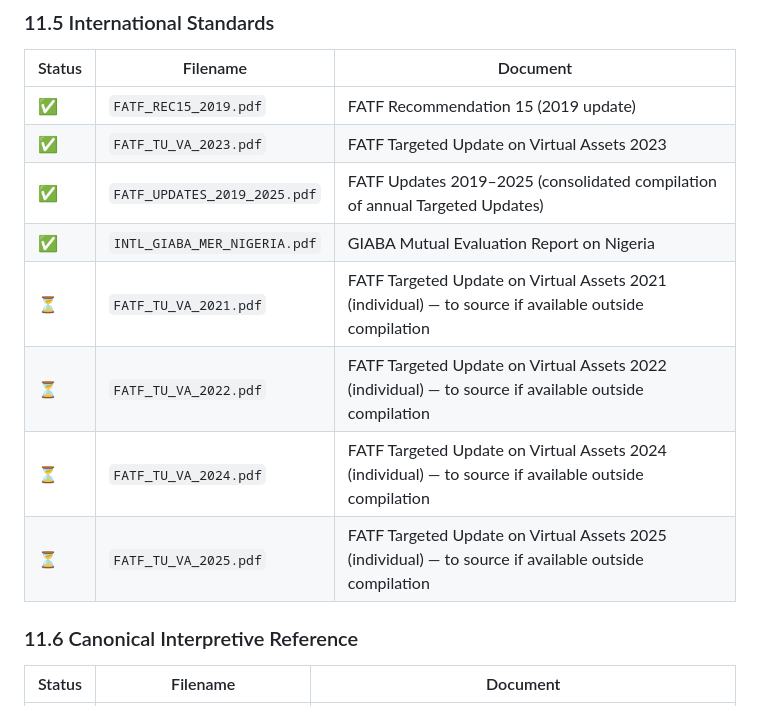
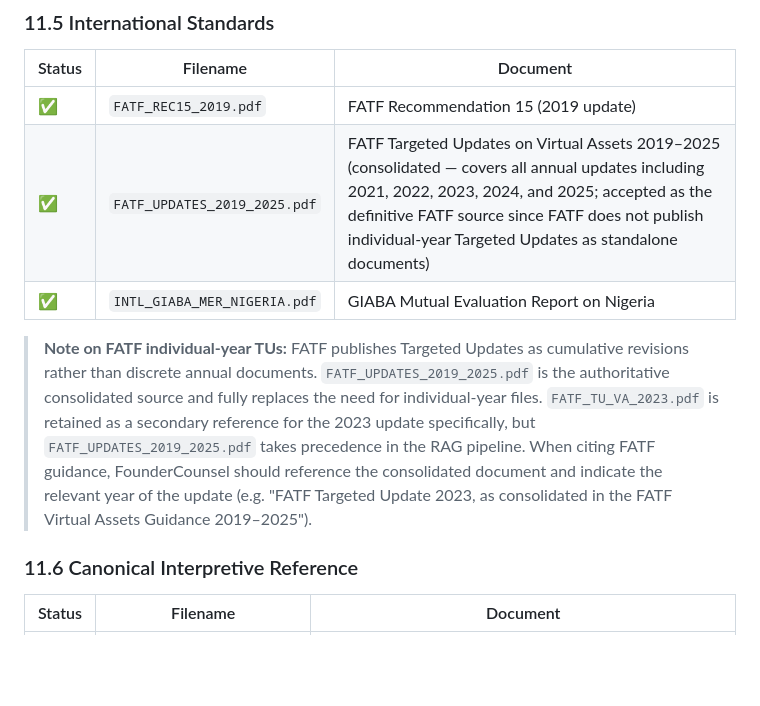
Before and after one commit to chuta/klarify, a Markdown page: CLAUDE.md, the part around the change. Rendered like a GitHub page; blank space fills up the shorter version.

Commit message:
docs(claude): close FATF individual-year TU gaps in §11.5
FATF does not publish Targeted Updates as standalone annual documents —
only as cumulative consolidated revisions. FATF_UPDATES_2019_2025.pdf
is the definitive source covering 2021, 2022, 2023, 2024, and 2025.

Remove the four ⏳ rows for FATF_TU_VA_2021/2022/2024/2025 and mark
the consolidated file as the authoritative RAG source. Add a note
on the expected citation format for FounderCounsel responses.

Co-authored-by: Cursor <cursoragent@cursor.com>

```diff
--- a/CLAUDE.md
+++ b/CLAUDE.md
@@ -874,13 +874,10 @@ Examples: `NG_ISA_2025.pdf`, `GH_VASP_ACT_2025.pdf`, `FATF_REC15_2019.pdf`, `INT
 | Status | Filename | Document |
 |---|---|---|
 | ✅ | `FATF_REC15_2019.pdf` | FATF Recommendation 15 (2019 update) |
-| ✅ | `FATF_TU_VA_2023.pdf` | FATF Targeted Update on Virtual Assets 2023 |
-| ✅ | `FATF_UPDATES_2019_2025.pdf` | FATF Updates 2019–2025 (consolidated compilation of annual Targeted Updates) |
+| ✅ | `FATF_UPDATES_2019_2025.pdf` | FATF Targeted Updates on Virtual Assets 2019–2025 (consolidated — covers all annual updates including 2021, 2022, 2023, 2024, and 2025; accepted as the definitive FATF source since FATF does not publish individual-year Targeted Updates as standalone documents) |
 | ✅ | `INTL_GIABA_MER_NIGERIA.pdf` | GIABA Mutual Evaluation Report on Nigeria |
-| ⏳ | `FATF_TU_VA_2021.pdf` | FATF Targeted Update on Virtual Assets 2021 (individual) — to source if available outside compilation |
-| ⏳ | `FATF_TU_VA_2022.pdf` | FATF Targeted Update on Virtual Assets 2022 (individual) — to source if available outside compilation |
-| ⏳ | `FATF_TU_VA_2024.pdf` | FATF Targeted Update on Virtual Assets 2024 (individual) — to source if available outside compilation |
-| ⏳ | `FATF_TU_VA_2025.pdf` | FATF Targeted Update on Virtual Assets 2025 (individual) — to source if available outside compilation |
+
+> **Note on FATF individual-year TUs:** FATF publishes Targeted Updates as cumulative revisions rather than discrete annual documents. `FATF_UPDATES_2019_2025.pdf` is the authoritative consolidated source and fully replaces the need for individual-year files. `FATF_TU_VA_2023.pdf` is retained as a secondary reference for the 2023 update specifically, but `FATF_UPDATES_2019_2025.pdf` takes precedence in the RAG pipeline. When citing FATF guidance, FounderCounsel should reference the consolidated document and indicate the relevant year of the update (e.g. "FATF Targeted Update 2023, as consolidated in the FATF Virtual Assets Guidance 2019–2025").
 
 ### 11.6 Canonical Interpretive Reference
 
```
